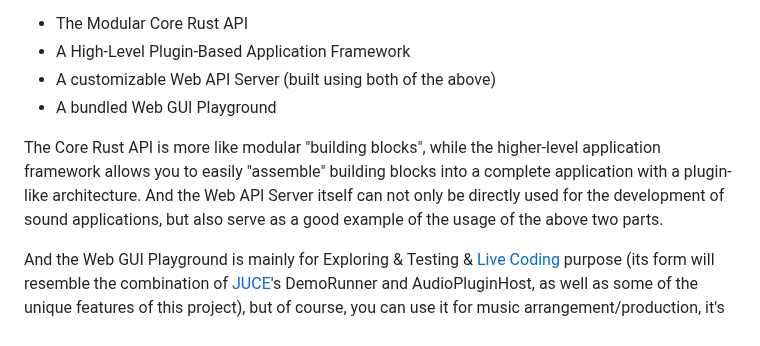
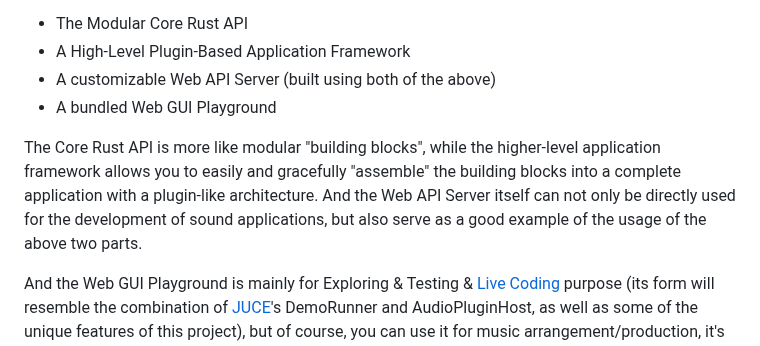
Before and after one commit to opensound-org/opensound, a Markdown page: README.md, the part around the change. Drawn GitHub-style.

Commit message:
🍷 #Hashtag `Graceful`
🍷优雅，永不过时

```diff
--- a/README.md
+++ b/README.md
@@ -34,7 +34,7 @@ OpenSound is a (currently WIP and in early development stage) OpenSource One-Sto
 - A customizable Web API Server (built using both of the above)
 - A bundled Web GUI Playground
 
-The Core Rust API is more like modular "building blocks", while the higher-level application framework allows you to easily "assemble" building blocks into a complete application with a plugin-like architecture. And the Web API Server itself can not only be directly used for the development of sound applications, but also serve as a good example of the usage of the above two parts.
+The Core Rust API is more like modular "building blocks", while the higher-level application framework allows you to easily and gracefully "assemble" the building blocks into a complete application with a plugin-like architecture. And the Web API Server itself can not only be directly used for the development of sound applications, but also serve as a good example of the usage of the above two parts.
 
 And the Web GUI Playground is mainly for Exploring & Testing & [Live Coding](https://en.wikipedia.org/wiki/Live_coding) purpose (its form will resemble the combination of [JUCE](https://juce.com/)'s DemoRunner and AudioPluginHost, as well as some of the unique features of this project), but of course, you can use it for music arrangement/production, it's just that the workflow can be quite cumbersome if you use just the playground frontend(e.g. this playground may not have a complete piano roll). At the same time, although the built-in Web GUI Playground front-end is not a complete DAW experience, the underlying Web API Server should be available as a complete backend for a DAW.
 
```
Also changed, not shown: README-CN.md (+1 -1 lines).
